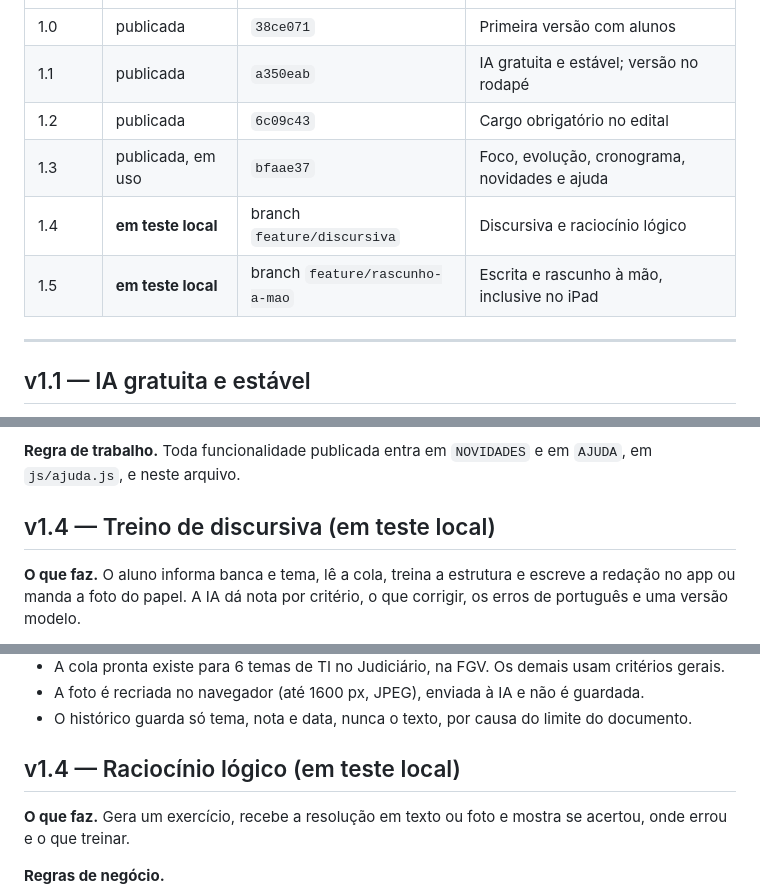
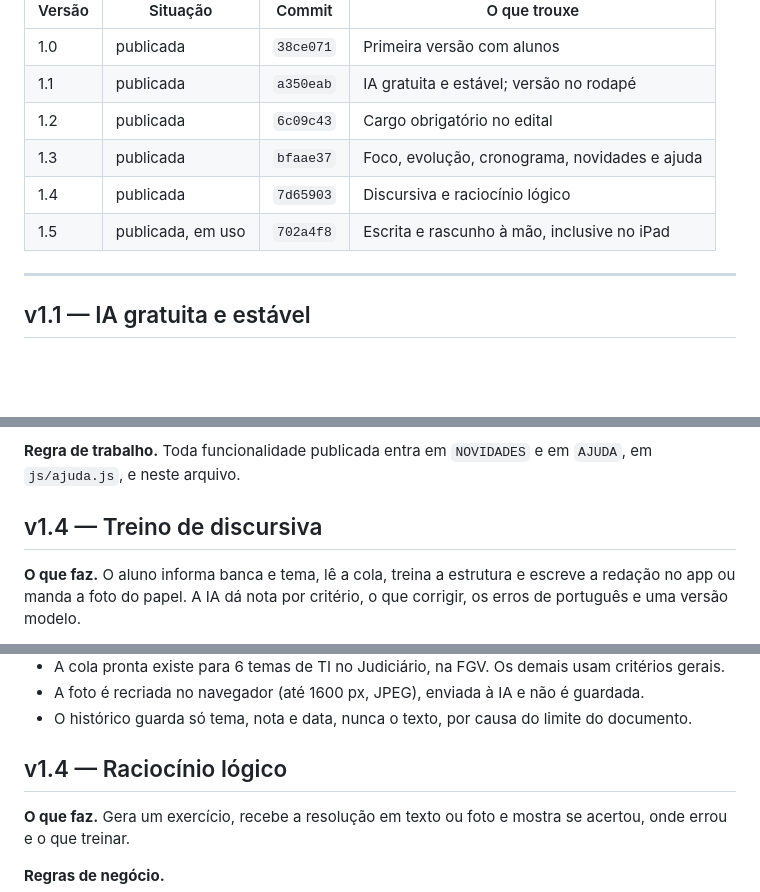
Before and after one commit to victorvcs/sipc, a Markdown page: docs/EVOLUCOES.md, 3 parts joined by grey strips. Rendered like a GitHub page; blank space fills up the shorter version.

Commit message:
Registra as versões 1.4 e 1.5 como publicadas
Co-Authored-By: Claude Opus 5.5 <noreply@anthropic.com>

```diff
--- a/docs/EVOLUCOES.md
+++ b/docs/EVOLUCOES.md
@@ -15,9 +15,9 @@ Cada funcionalidade nova entra aqui com o que faz, o objetivo, o racional e as r
 | 1.0 | publicada | `38ce071` | Primeira versão com alunos |
 | 1.1 | publicada | `a350eab` | IA gratuita e estável; versão no rodapé |
 | 1.2 | publicada | `6c09c43` | Cargo obrigatório no edital |
-| 1.3 | publicada, em uso | `bfaae37` | Foco, evolução, cronograma, novidades e ajuda |
-| 1.4 | **em teste local** | branch `feature/discursiva` | Discursiva e raciocínio lógico |
-| 1.5 | **em teste local** | branch `feature/rascunho-a-mao` | Escrita e rascunho à mão, inclusive no iPad |
+| 1.3 | publicada | `bfaae37` | Foco, evolução, cronograma, novidades e ajuda |
+| 1.4 | publicada | `7d65903` | Discursiva e raciocínio lógico |
+| 1.5 | publicada, em uso | `702a4f8` | Escrita e rascunho à mão, inclusive no iPad |
 
 ---
 
@@ -95,7 +95,7 @@ Cada funcionalidade nova entra aqui com o que faz, o objetivo, o racional e as r
 
 **Regra de trabalho.** Toda funcionalidade publicada entra em `NOVIDADES` e em `AJUDA`, em `js/ajuda.js`, e neste arquivo.
 
-## v1.4 — Treino de discursiva (em teste local)
+## v1.4 — Treino de discursiva
 
 **O que faz.** O aluno informa banca e tema, lê a cola, treina a estrutura e escreve a redação no app ou manda a foto do papel. A IA dá nota por critério, o que corrigir, os erros de português e uma versão modelo.
 
@@ -111,7 +111,7 @@ Cada funcionalidade nova entra aqui com o que faz, o objetivo, o racional e as r
 - A foto é recriada no navegador (até 1600 px, JPEG), enviada à IA e não é guardada.
 - O histórico guarda só tema, nota e data, nunca o texto, por causa do limite do documento.
 
-## v1.4 — Raciocínio lógico (em teste local)
+## v1.4 — Raciocínio lógico
 
 **O que faz.** Gera um exercício, recebe a resolução em texto ou foto e mostra se acertou, onde errou e o que treinar.
 
```
